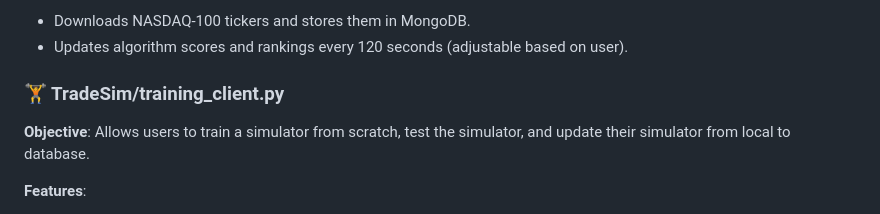
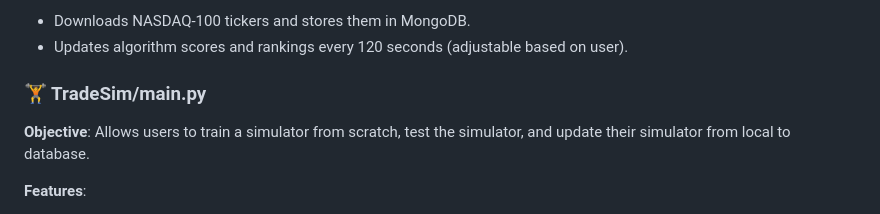
Before and after one commit to chaosgen/ampyfin, a Markdown page: README.md, the part around the change. Rendered like a GitHub page.

```diff
--- a/README.md
+++ b/README.md
@@ -80,7 +80,7 @@ This ensures that strategies with better recent performance have a greater influ
 - Downloads NASDAQ-100 tickers and stores them in MongoDB.
 - Updates algorithm scores and rankings every 120 seconds (adjustable based on user).
 
-### 🏋️ TradeSim/training_client.py
+### 🏋️ TradeSim/main.py
 
 **Objective**: Allows users to train a simulator from scratch, test the simulator, and update their simulator from local to database.
 
```
